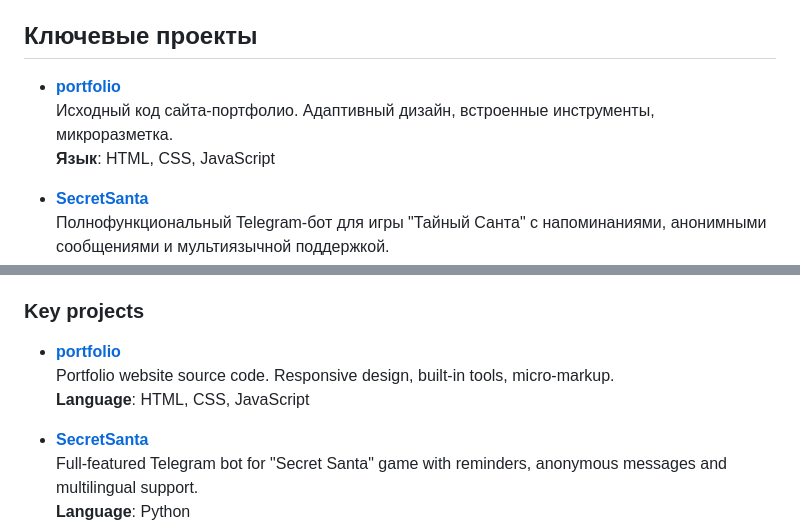
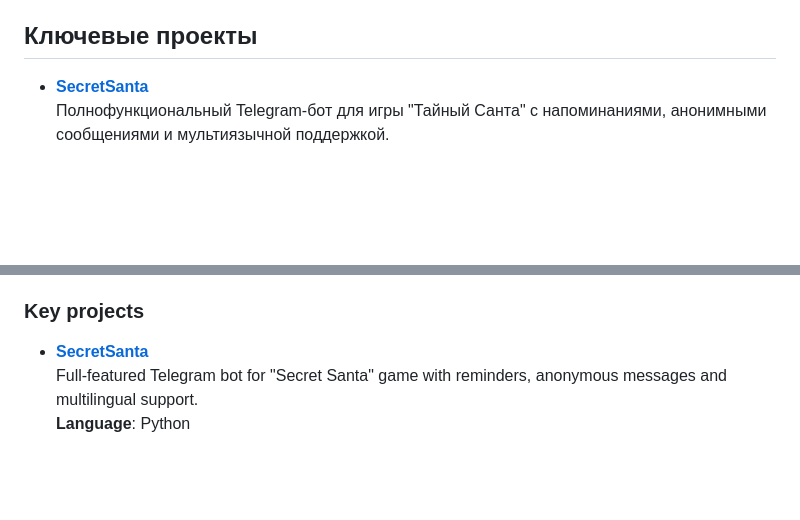
Before and after one commit to KnowerLife/knowerlife, a Markdown page: README.md, 2 parts joined by grey strips. Drawn GitHub-style; blank space fills up the shorter version.

```diff
--- a/README.md
+++ b/README.md
@@ -30,10 +30,6 @@
 - 🔹 Создание Telegram‑ботов и утилит для macOS.
 
 ## Ключевые проекты
-
-- **[portfolio](https://github.com/KnowerLife/portfolio)**
-  Исходный код сайта‑портфолио. Адаптивный дизайн, встроенные инструменты, микроразметка.
-  **Язык**: HTML, CSS, JavaScript
 
 - **[SecretSanta](https://github.com/KnowerLife/SecretSanta)**
   Полнофункциональный Telegram‑бот для игры "Тайный Санта" с напоминаниями, анонимными сообщениями и мультиязычной поддержкой.
@@ -123,10 +119,6 @@ I specialize in web application development, business process automation and sys
 
 ### Key projects
 
-- **[portfolio](https://github.com/KnowerLife/portfolio)**
-  Portfolio website source code. Responsive design, built‑in tools, micro‑markup.
-  **Language**: HTML, CSS, JavaScript
-
 - **[SecretSanta](https://github.com/KnowerLife/SecretSanta)**
   Full‑featured Telegram bot for "Secret Santa" game with reminders, anonymous messages and multilingual support.
   **Language**: Python
```
